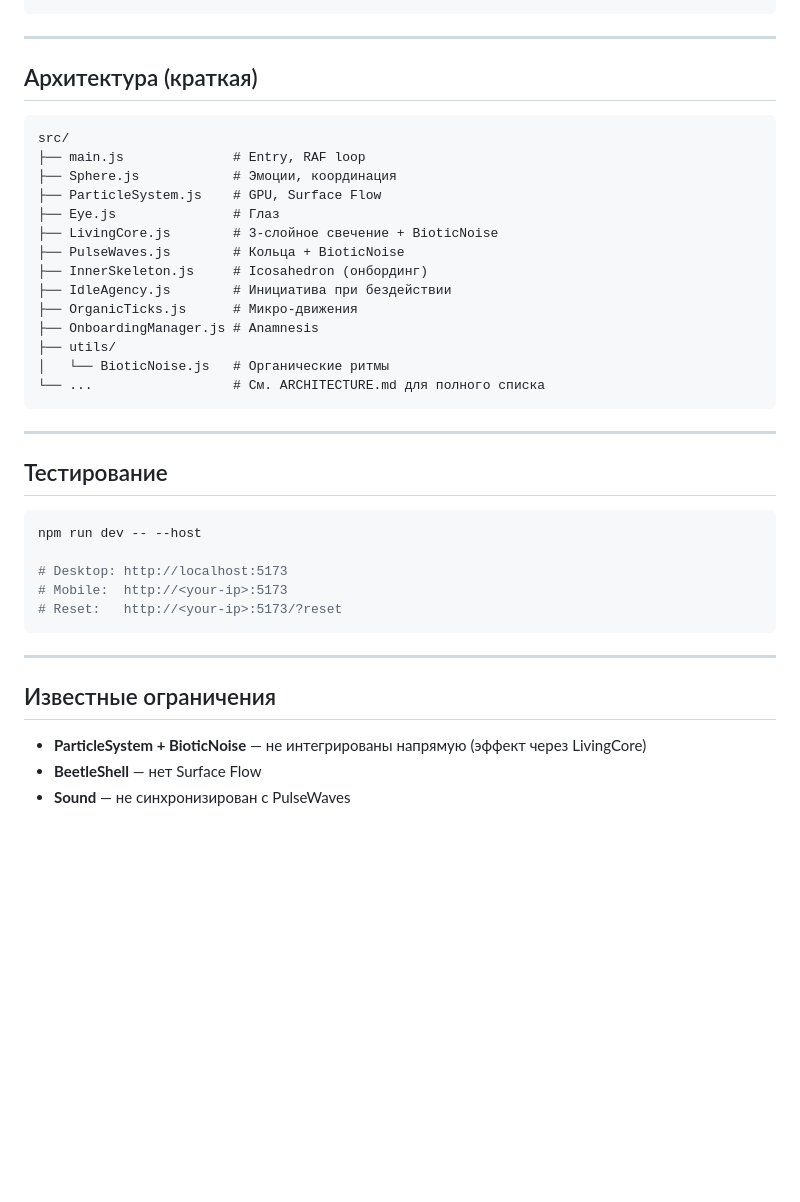
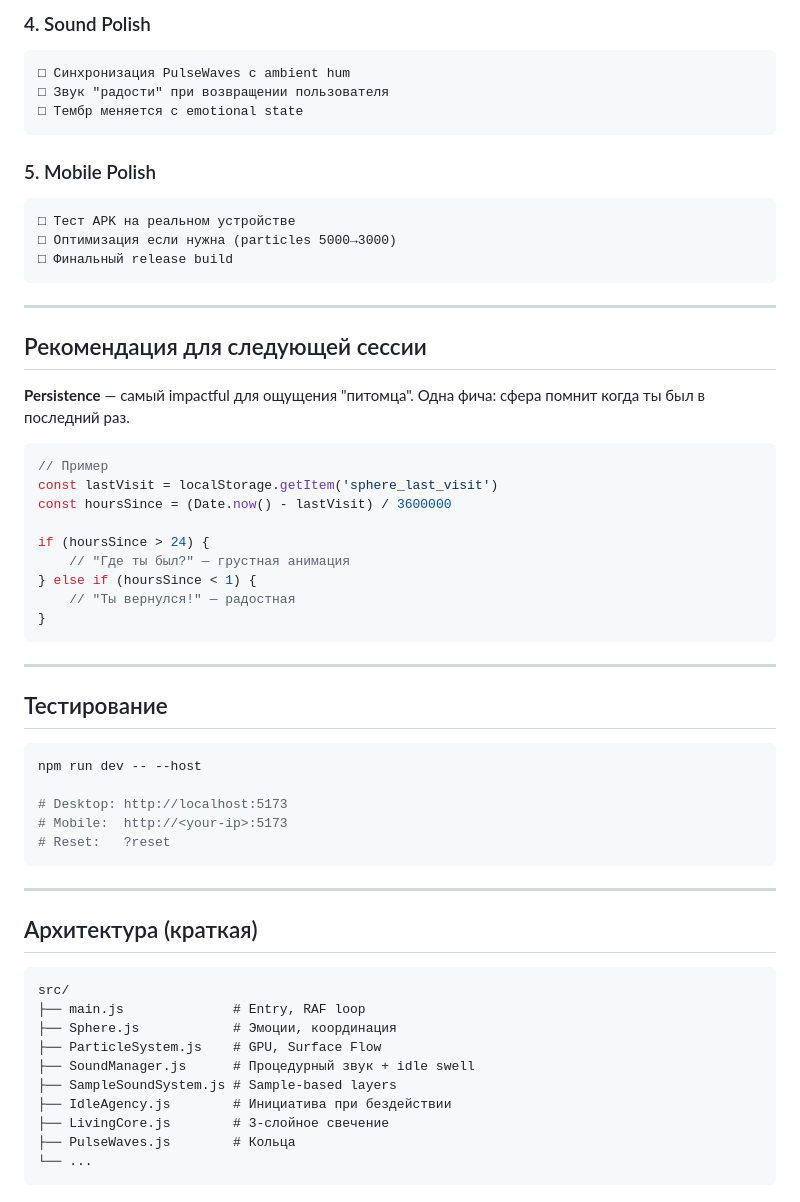
Before and after one commit to Humanji7/sphere-777, a Markdown page: docs/NEXT_SESSION.md, the part around one of its changes. Drawn GitHub-style; blank space fills up the shorter version.

````diff
--- a/docs/NEXT_SESSION.md
+++ b/docs/NEXT_SESSION.md
@@ -73,3 +82,46 @@ docs/
+### 4. Sound Polish
+```
+□ Синхронизация PulseWaves с ambient hum
+□ Звук "радости" при возвращении пользователя
+□ Тембр меняется с emotional state
+```
+
+### 5. Mobile Polish
+```
+□ Тест APK на реальном устройстве
+□ Оптимизация если нужна (particles 5000→3000)
+□ Финальный release build
+```
+
+---
+
+## Рекомендация для следующей сессии
+
+**Persistence** — самый impactful для ощущения "питомца".
+Одна фича: сфера помнит когда ты был в последний раз.
+
+```javascript
+// Пример
+const lastVisit = localStorage.getItem('sphere_last_visit')
+const hoursSince = (Date.now() - lastVisit) / 3600000
+
+if (hoursSince > 24) {
+    // "Где ты был?" — грустная анимация
+} else if (hoursSince < 1) {
+    // "Ты вернулся!" — радостная
+}
+```
+
+---
+
+## Тестирование
+
+```bash
+npm run dev -- --host
+
+# Desktop: http://localhost:5173
+# Mobile:  http://<your-ip>:5173
+# Reset:   ?reset
 ```
 
 ---
@@ -81,34 +133,10 @@ src/
 ├── main.js              # Entry, RAF loop
 ├── Sphere.js            # Эмоции, координация
 ├── ParticleSystem.js    # GPU, Surface Flow
-├── Eye.js               # Глаз
-├── LivingCore.js        # 3-слойное свечение + BioticNoise
-├── PulseWaves.js        # Кольца + BioticNoise
-├── InnerSkeleton.js     # Icosahedron (онбординг)
+├── SoundManager.js      # Процедурный звук + idle swell
+├── SampleSoundSystem.js # Sample-based layers
 ├── IdleAgency.js        # Инициатива при бездействии
-├── OrganicTicks.js      # Микро-движения
-├── OnboardingManager.js # Anamnesis
-├── utils/
-│   └── BioticNoise.js   # Органические ритмы
-└── ...                  # См. ARCHITECTURE.md для полного списка
+├── LivingCore.js        # 3-слойное свечение
+├── PulseWaves.js        # Кольца
+└── ...
 ```
-
----
-
-## Тестирование
-
-```bash
-npm run dev -- --host
-
-# Desktop: http://localhost:5173
-# Mobile:  http://<your-ip>:5173
-# Reset:   http://<your-ip>:5173/?reset
-```
-
----
-
-## Известные ограничения
-
-- **ParticleSystem + BioticNoise** — не интегрированы напрямую (эффект через LivingCore)
-- **BeetleShell** — нет Surface Flow
-- **Sound** — не синхронизирован с PulseWaves
````
Also changed, not shown: other parts of docs/NEXT_SESSION.md (+41 -32 lines).
